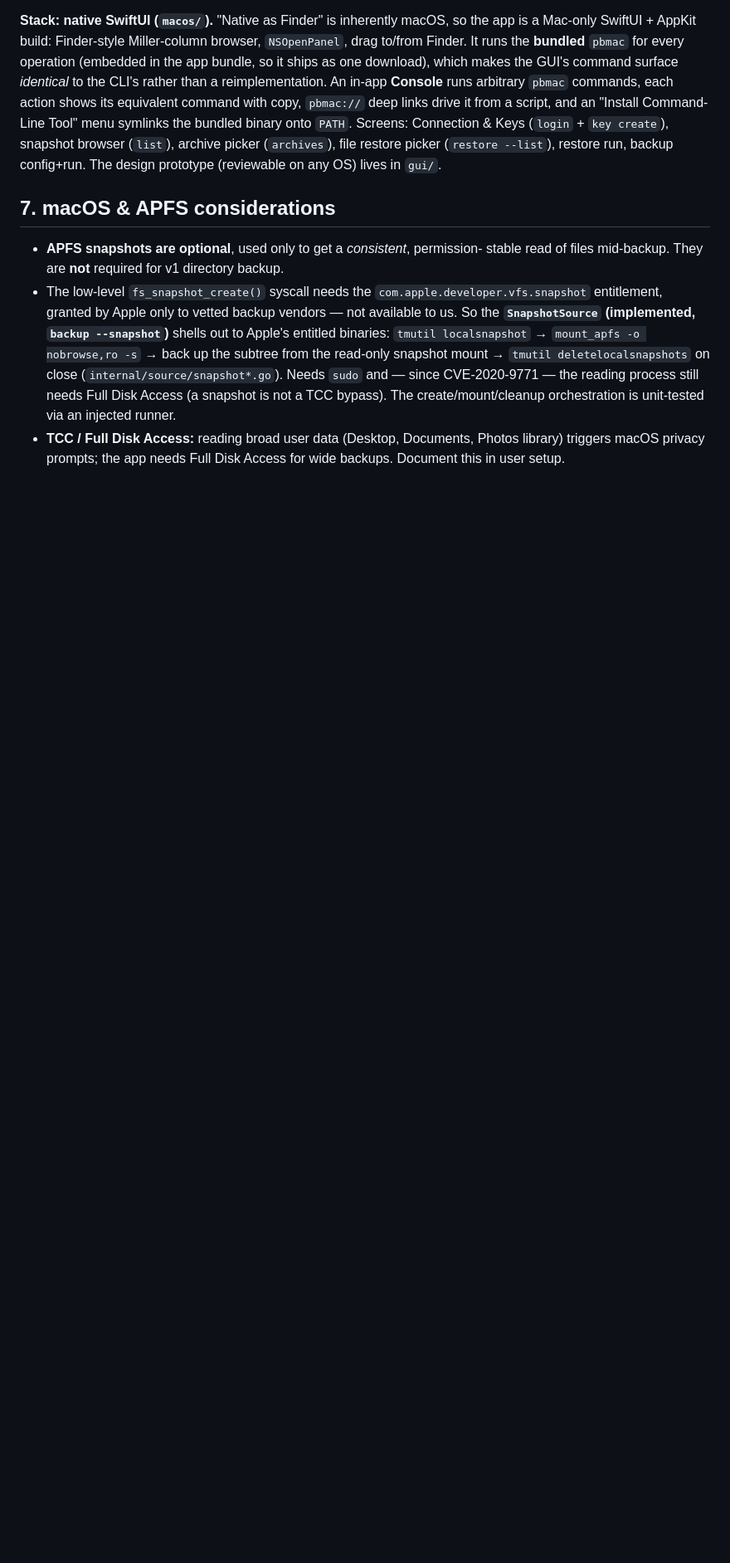
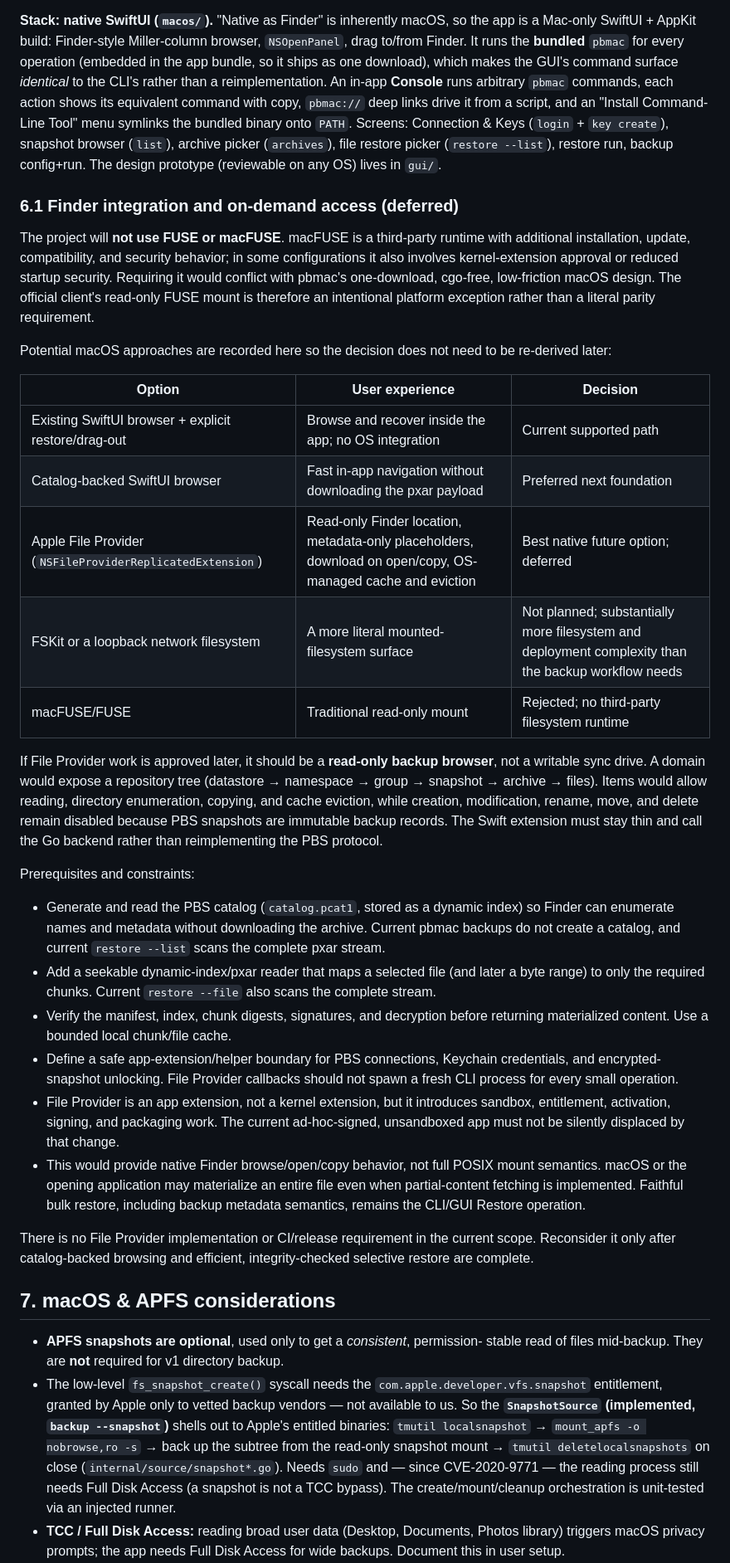
Before and after one commit to GigaionLLC/PBS-Go-MacOS-Client, a Markdown page: docs/DESIGN.md, the part around one of its changes. Shown at 83% size. GitHub-like rendering; blank space fills up the shorter version.

```diff
--- a/docs/DESIGN.md
+++ b/docs/DESIGN.md
@@ -164,6 +166,61 @@ equivalent command with copy, `pbmac://` deep links drive it from a script, and
 Connection & Keys (`login` + `key create`), snapshot browser (`list`), archive
 picker (`archives`), file restore picker (`restore --list`), restore run, backup
 config+run. The design prototype (reviewable on any OS) lives in `gui/`.
+
+### 6.1 Finder integration and on-demand access (deferred)
+
+The project will **not use FUSE or macFUSE**. macFUSE is a third-party runtime
+with additional installation, update, compatibility, and security behavior; in
+some configurations it also involves kernel-extension approval or reduced
+startup security. Requiring it would conflict with pbmac's one-download,
+cgo-free, low-friction macOS design. The official client's read-only FUSE mount
+is therefore an intentional platform exception rather than a literal parity
+requirement.
+
+Potential macOS approaches are recorded here so the decision does not need to be
+re-derived later:
+
+| Option | User experience | Decision |
+|---|---|---|
+| Existing SwiftUI browser + explicit restore/drag-out | Browse and recover inside the app; no OS integration | Current supported path |
+| Catalog-backed SwiftUI browser | Fast in-app navigation without downloading the pxar payload | Preferred next foundation |
+| Apple File Provider (`NSFileProviderReplicatedExtension`) | Read-only Finder location, metadata-only placeholders, download on open/copy, OS-managed cache and eviction | Best native future option; deferred |
+| FSKit or a loopback network filesystem | A more literal mounted-filesystem surface | Not planned; substantially more filesystem and deployment complexity than the backup workflow needs |
+| macFUSE/FUSE | Traditional read-only mount | Rejected; no third-party filesystem runtime |
+
+If File Provider work is approved later, it should be a **read-only backup
+browser**, not a writable sync drive. A domain would expose a repository tree
+(datastore → namespace → group → snapshot → archive → files). Items would allow
+reading, directory enumeration, copying, and cache eviction, while creation,
+modification, rename, move, and delete remain disabled because PBS snapshots are
+immutable backup records. The Swift extension must stay thin and call the Go
+backend rather than reimplementing the PBS protocol.
+
+Prerequisites and constraints:
+
+- Generate and read the PBS catalog (`catalog.pcat1`, stored as a dynamic index)
+  so Finder can enumerate names and metadata without downloading the archive.
+  Current pbmac backups do not create a catalog, and current `restore --list`
+  scans the complete pxar stream.
+- Add a seekable dynamic-index/pxar reader that maps a selected file (and later a
+  byte range) to only the required chunks. Current `restore --file` also scans
+  the complete stream.
+- Verify the manifest, index, chunk digests, signatures, and decryption before
+  returning materialized content. Use a bounded local chunk/file cache.
+- Define a safe app-extension/helper boundary for PBS connections, Keychain
+  credentials, and encrypted-snapshot unlocking. File Provider callbacks should
+  not spawn a fresh CLI process for every small operation.
+- File Provider is an app extension, not a kernel extension, but it introduces
+  sandbox, entitlement, activation, signing, and packaging work. The current
+  ad-hoc-signed, unsandboxed app must not be silently displaced by that change.
+- This would provide native Finder browse/open/copy behavior, not full POSIX
+  mount semantics. macOS or the opening application may materialize an entire
+  file even when partial-content fetching is implemented. Faithful bulk restore,
+  including backup metadata semantics, remains the CLI/GUI Restore operation.
+
+There is no File Provider implementation or CI/release requirement in the
+current scope. Reconsider it only after catalog-backed browsing and efficient,
+integrity-checked selective restore are complete.
 
 ## 7. macOS & APFS considerations
 
```
Also changed, not shown: other parts of docs/DESIGN.md (+6 -4 lines), README.md (+6 -0 lines), docs/STATUS.md (+11 -1 lines).
